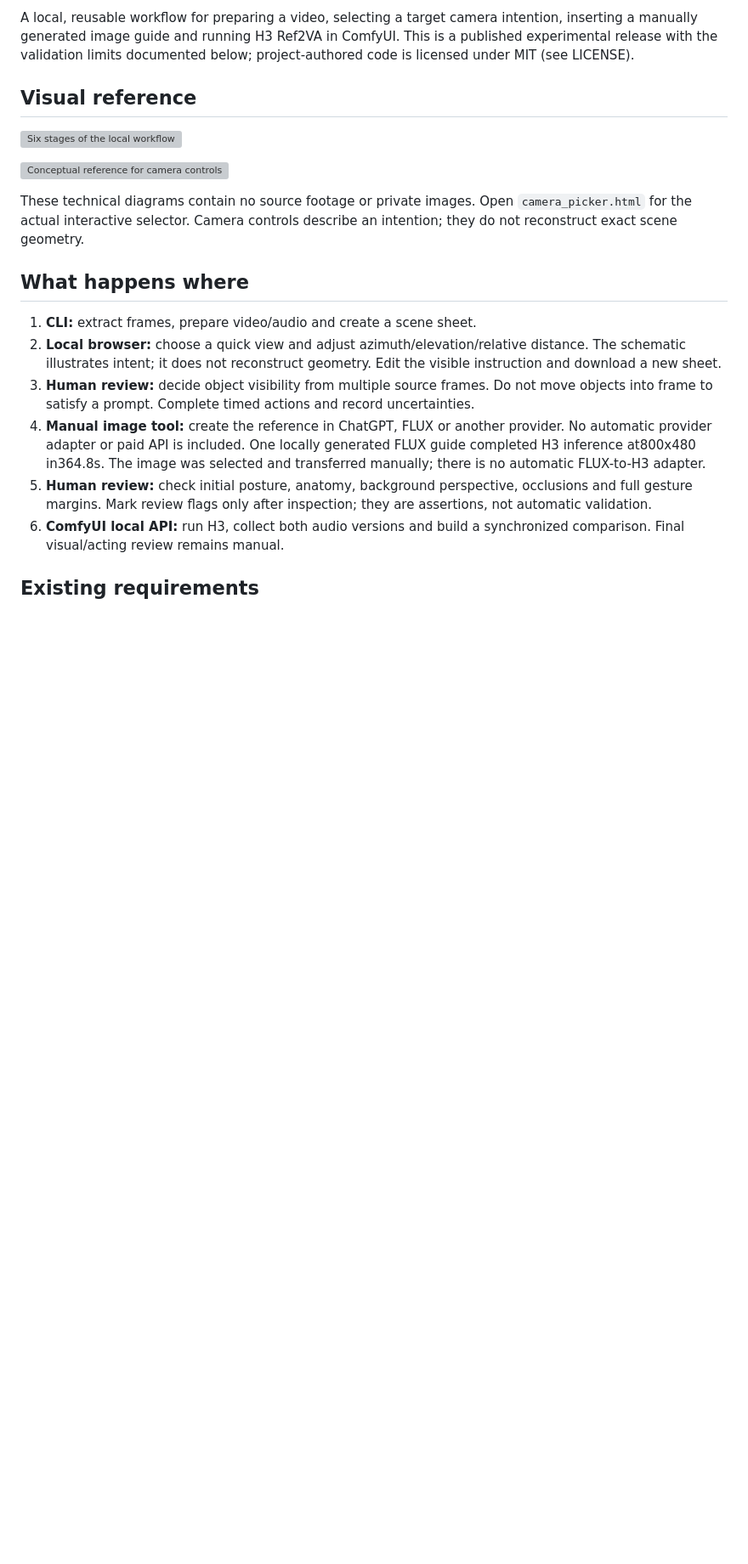
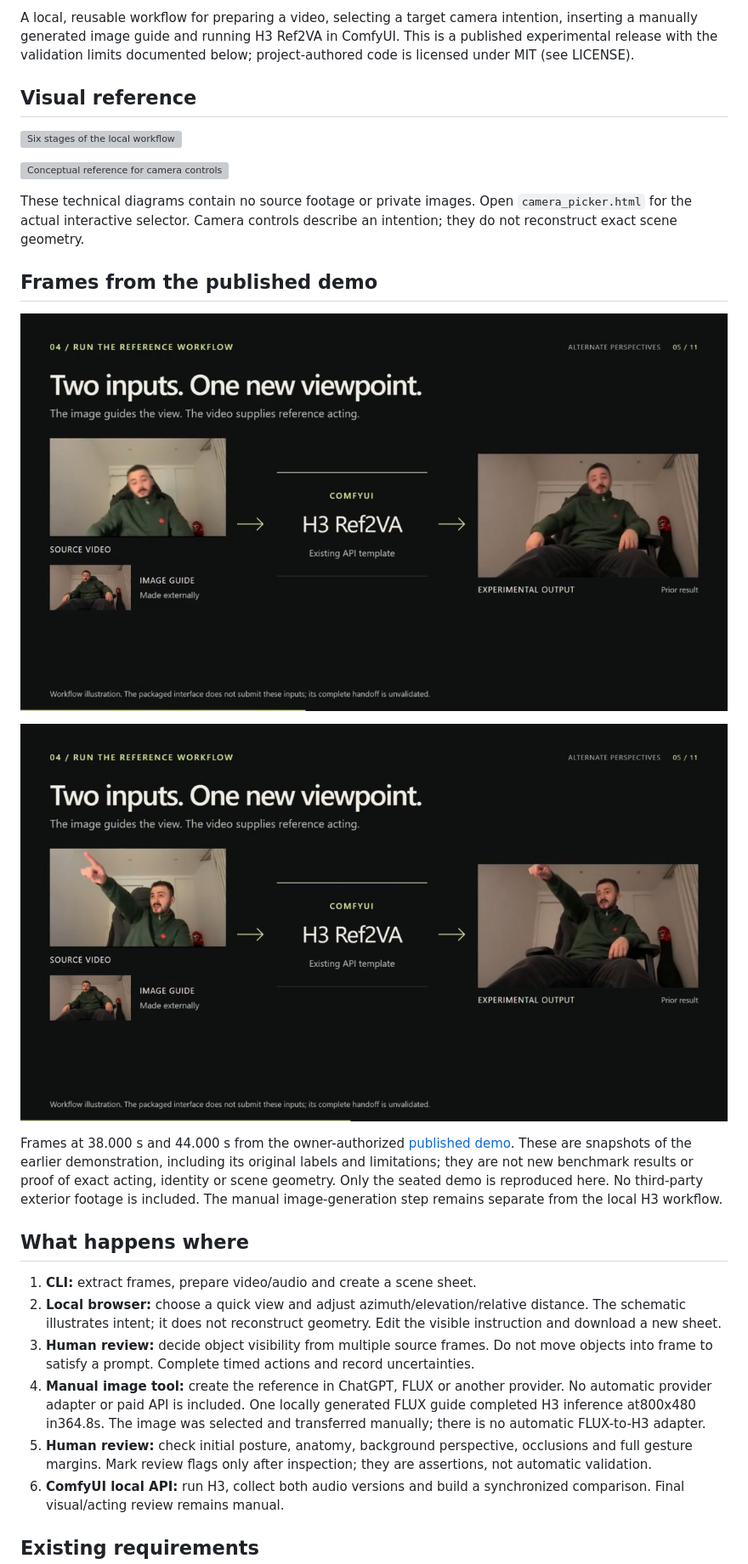
Before and after one commit to LokoJeans27/Continuity-reframe, a Markdown page: README.md, the part around the change. Shown at 85% size. GitHub-like rendering; pictures changed too: docs/images/demo-gesture-result.jpg (added), docs/images/demo-inputs-guide-result.jpg (added); blank space fills up the shorter version; grey boxes are pictures that could not be loaded.

Commit message:
Illustrate README with owner-authorized published demo frames

```diff
--- a/README.md
+++ b/README.md
@@ -13,6 +13,14 @@ A local, reusable workflow for preparing a video, selecting a target camera inte
 ![Conceptual reference for camera controls](docs/images/camera-controls.svg)
 
 These technical diagrams contain no source footage or private images. Open `camera_picker.html` for the actual interactive selector. Camera controls describe an intention; they do not reconstruct exact scene geometry.
+
+## Frames from the published demo
+
+![Published demo: source video, manually created image guide and experimental H3 output](docs/images/demo-inputs-guide-result.jpg)
+
+![Published demo: the source and experimental output during an arm gesture](docs/images/demo-gesture-result.jpg)
+
+Frames at 38.000 s and 44.000 s from the owner-authorized [published demo](https://lnkd.in/p/ecCjd26T). These are snapshots of the earlier demonstration, including its original labels and limitations; they are not new benchmark results or proof of exact acting, identity or scene geometry. Only the seated demo is reproduced here. No third-party exterior footage is included. The manual image-generation step remains separate from the local H3 workflow.
 
 ## What happens where
 
```
Also changed, not shown: 1 other file.
